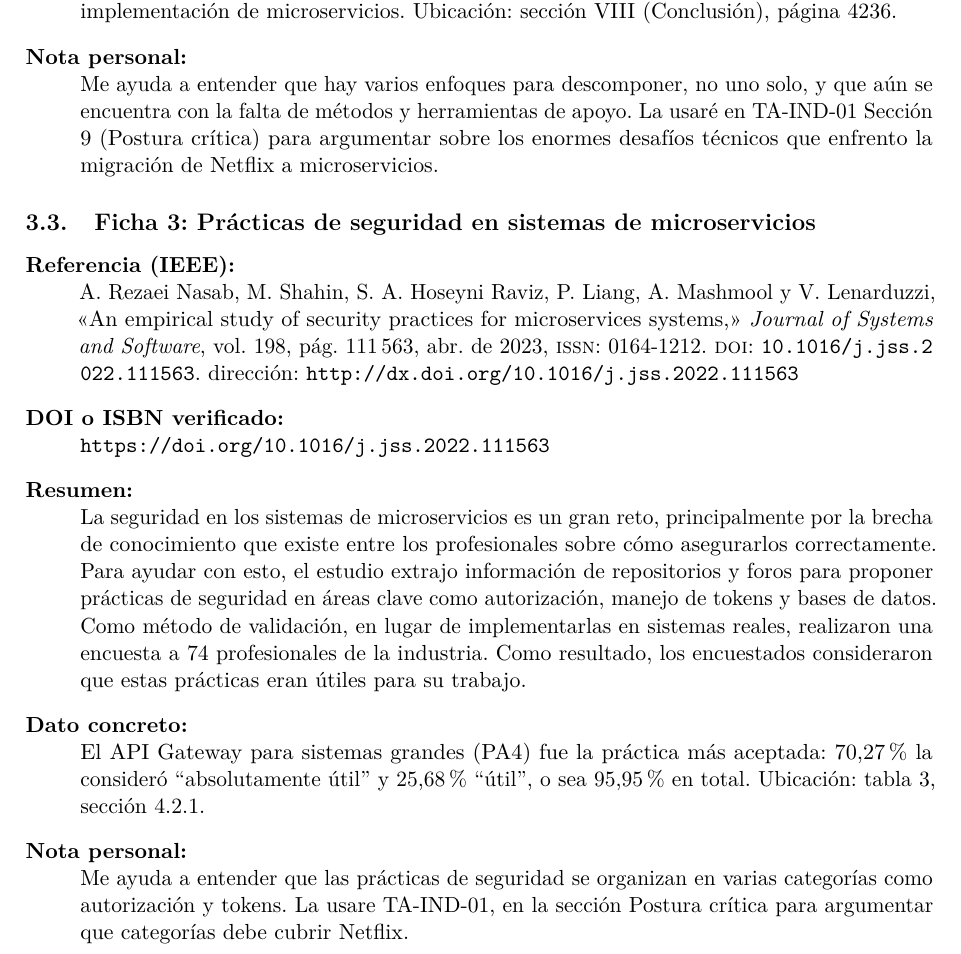
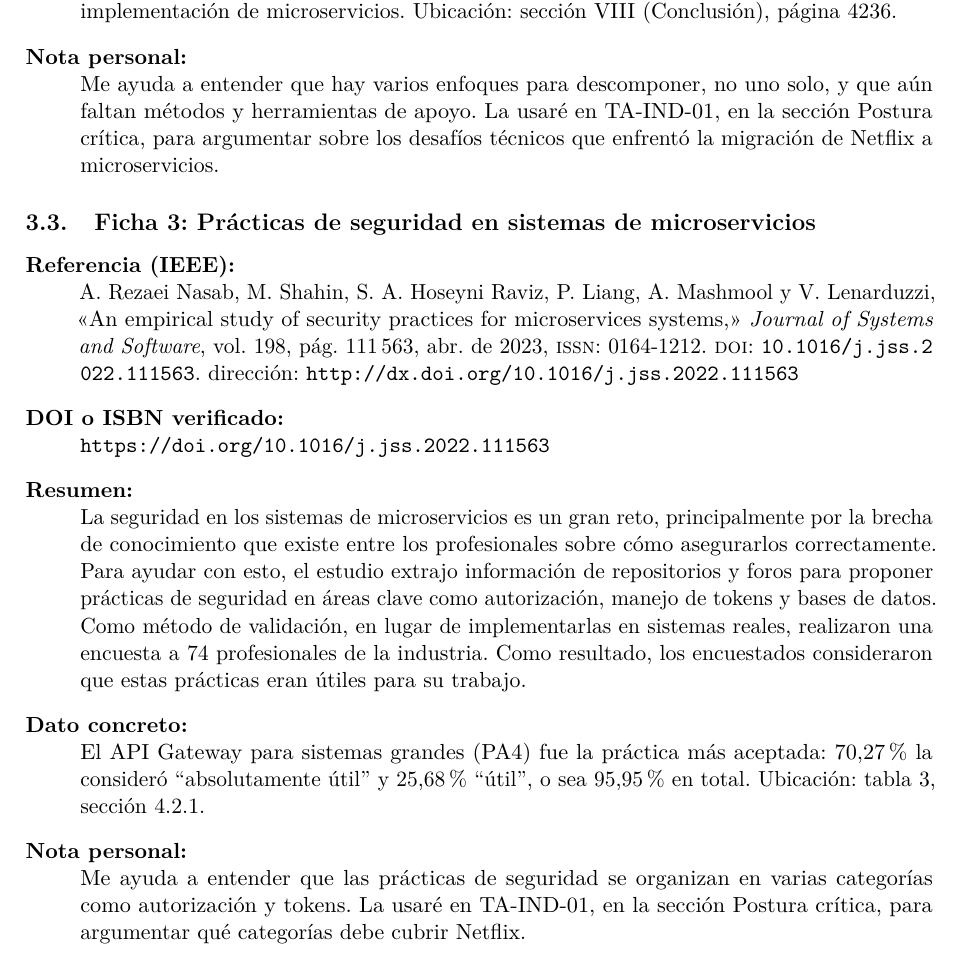
Before and after one commit to jloors13/form-fb-01-fichas-bibliograficas, a LaTeX document (main.tex, which reads fichas/mendoza.tex): part of page 7 of 11, cut so that both start at the same text. Compiled offline with pdfLaTeX.

Commit message:
Update mendoza.tex

```diff
--- a/fichas/mendoza.tex
+++ b/fichas/mendoza.tex
@@ -15,8 +15,8 @@ Las métricas de evaluación no se aplican de manera consistente en todos los es
   \item[Resumen:] El articulo aborda la transformación de sistemas monolíticos hacia arquitecturas de microservicios (MSA) ofrece ventajas como escalabilidad, agilidad y adopción en la nube. Aun así, el éxito de esta depende de una correcta y eficiente identificación de los microservicios, área que permanece aún en desarrollo. Los autores realizaron una revisión sistemática de la literatura y seleccionaron 168 artículos para realizar este análisis. Estos hallazgos ponen de manifiesto la necesidad de herramientas más automatizadas y precisas, criterios estandarizados para su evaluación y mayor entendimiento de factores humanos.
 La falta de consistencia en las métricas de evaluación dificulta comparar la efectividad de los métodos entre estudios.
   \item[Dato concreto:] Los autores concluyen que las fases principales del M2MDF son: recopilación de datos de entrada, análisis de monolitos, identificación de microservicios, optimización, evaluación e implementación de microservicios. Ubicación: sección VIII (Conclusión), página 4236.
-  \item[Nota personal:] Me ayuda a entender que hay varios enfoques para descomponer, no uno solo, y que aún se encuentra con la falta de métodos y herramientas de apoyo.
-La usaré en TA-IND-01 Sección 9 (Postura crítica) para argumentar sobre los enormes desafíos técnicos que enfrento la migración de Netflix a microservicios.
+  \item[Nota personal:] Me ayuda a entender que hay varios enfoques para descomponer, no uno solo, y que aún faltan métodos y herramientas de apoyo.
+La usaré en TA-IND-01, en la sección Postura crítica, para argumentar sobre los desafíos técnicos que enfrentó la migración de Netflix a microservicios.
 \end{description}
 
 \subsection{Ficha 3: Prácticas de seguridad en sistemas de microservicios}
@@ -25,7 +25,7 @@ La usaré en TA-IND-01 Sección 9 (Postura crítica) para argumentar sobre los e
   \item[DOI o ISBN verificado:] \url{https://doi.org/10.1016/j.jss.2022.111563}
   \item[Resumen:] La seguridad en los sistemas de microservicios es un gran reto, principalmente por la brecha de conocimiento que existe entre los profesionales sobre cómo asegurarlos correctamente. Para ayudar con esto, el estudio extrajo información de repositorios y foros para proponer prácticas de seguridad en áreas clave como autorización, manejo de tokens y bases de datos. Como método de validación, en lugar de implementarlas en sistemas reales, realizaron una encuesta a 74 profesionales de la industria. Como resultado, los encuestados consideraron que estas prácticas eran útiles para su trabajo.
   \item[Dato concreto:] El API Gateway para sistemas grandes (PA4) fue la práctica más aceptada: 70,27\% la consideró “absolutamente útil” y 25,68\% “útil”, o sea 95,95\% en total. Ubicación: tabla 3, sección 4.2.1.
-  \item[Nota personal:] Me ayuda a entender que las prácticas de seguridad se organizan en varias categorías como autorización y tokens. La usare TA-IND-01, en la sección Postura crítica para argumentar que categorías debe cubrir Netflix.
+  \item[Nota personal:] Me ayuda a entender que las prácticas de seguridad se organizan en varias categorías como autorización y tokens. La usaré en TA-IND-01, en la sección Postura crítica, para argumentar qué categorías debe cubrir Netflix.
 \end{description}
 
 \subsection{Ficha 4: Herramientas de monitoreo para DevOps y microservicios}
```
Also changed, not shown: fichas/mendoza.tex (6 more changed lines).
